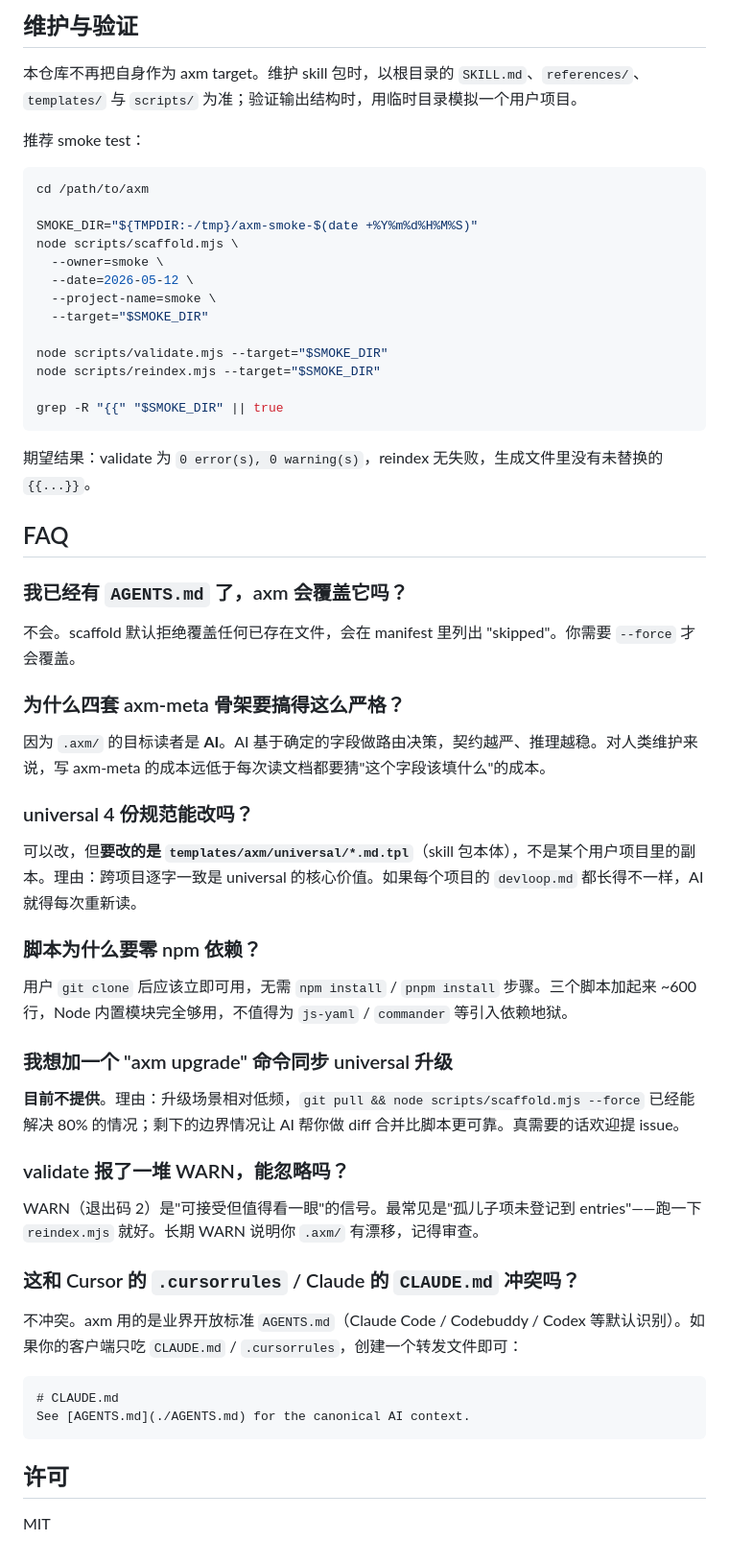
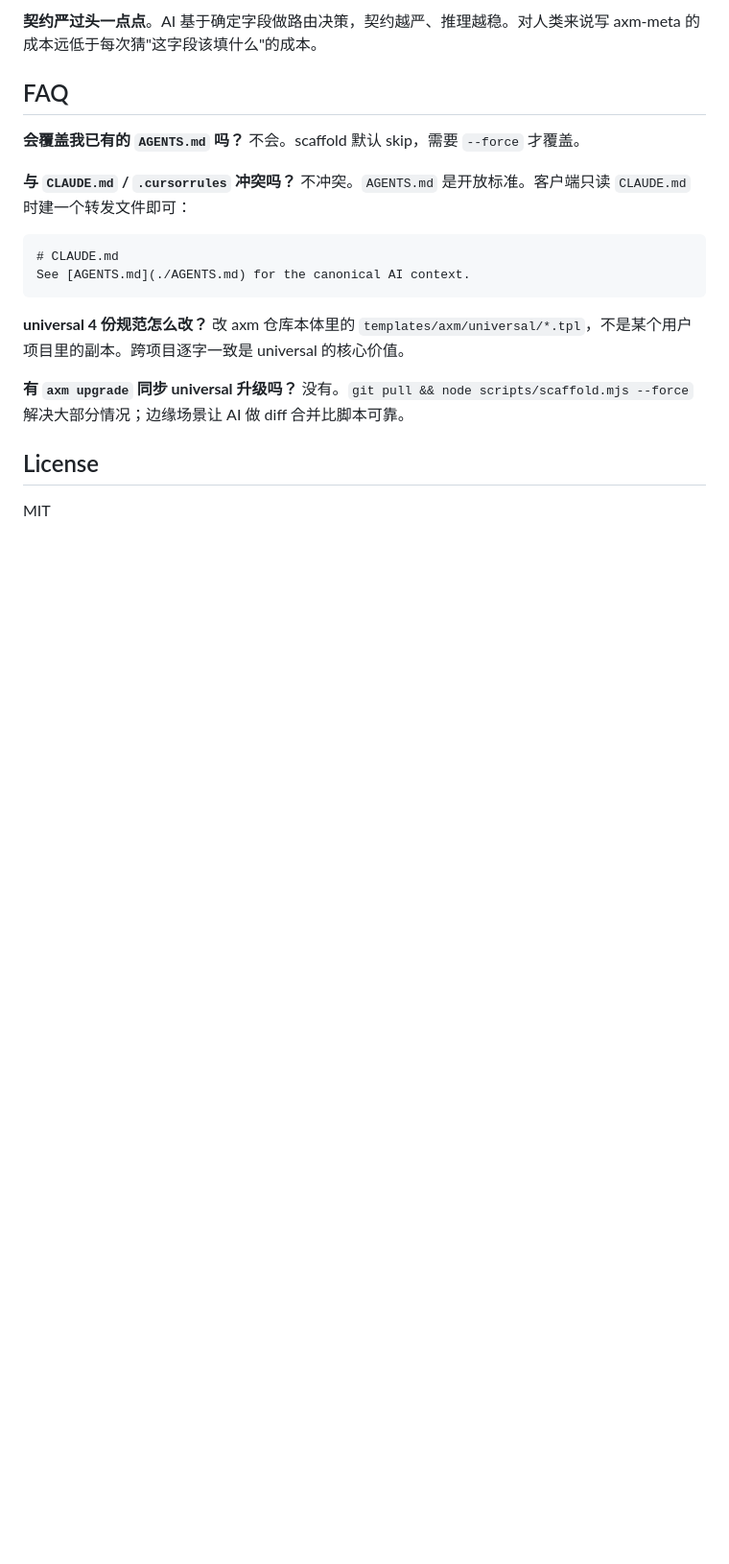
Before and after one commit to castle-x/axiom, a Markdown page: README.md, the part around one of its changes. Shown at 96% size. GitHub-like rendering; blank space fills up the shorter version.

````diff
--- a/README.md
+++ b/README.md
@@ -151,62 +110,23 @@ axm/
-## 维护与验证
-
-本仓库不再把自身作为 axm target。维护 skill 包时，以根目录的 `SKILL.md`、`references/`、`templates/` 与 `scripts/` 为准；验证输出结构时，用临时目录模拟一个用户项目。
-
-推荐 smoke test：
-
-```bash
-cd /path/to/axm
-
-SMOKE_DIR="${TMPDIR:-/tmp}/axm-smoke-$(date +%Y%m%d%H%M%S)"
-node scripts/scaffold.mjs \
-  --owner=smoke \
-  --date=2026-05-12 \
-  --project-name=smoke \
-  --target="$SMOKE_DIR"
-
-node scripts/validate.mjs --target="$SMOKE_DIR"
-node scripts/reindex.mjs --target="$SMOKE_DIR"
-
-grep -R "{{" "$SMOKE_DIR" || true
-```
-
-期望结果：validate 为 `0 error(s), 0 warning(s)`，reindex 无失败，生成文件里没有未替换的 `{{...}}`。
+**契约严过头一点点**。AI 基于确定字段做路由决策，契约越严、推理越稳。对人类来说写 axm-meta 的成本远低于每次猜"这字段该填什么"的成本。
 
 ## FAQ
 
-### 我已经有 `AGENTS.md` 了，axm 会覆盖它吗？
+**会覆盖我已有的 `AGENTS.md` 吗？**
+不会。scaffold 默认 skip，需要 `--force` 才覆盖。
 
-不会。scaffold 默认拒绝覆盖任何已存在文件，会在 manifest 里列出 "skipped"。你需要 `--force` 才会覆盖。
-
-### 为什么四套 axm-meta 骨架要搞得这么严格？
-
-因为 `.axm/` 的目标读者是 **AI**。AI 基于确定的字段做路由决策，契约越严、推理越稳。对人类维护来说，写 axm-meta 的成本远低于每次读文档都要猜"这个字段该填什么"的成本。
-
-### universal 4 份规范能改吗？
-
-可以改，但**要改的是 `templates/axm/universal/*.md.tpl`**（skill 包本体），不是某个用户项目里的副本。理由：跨项目逐字一致是 universal 的核心价值。如果每个项目的 `devloop.md` 都长得不一样，AI 就得每次重新读。
-
-### 脚本为什么要零 npm 依赖？
-
-用户 `git clone` 后应该立即可用，无需 `npm install` / `pnpm install` 步骤。三个脚本加起来 ~600 行，Node 内置模块完全够用，不值得为 `js-yaml` / `commander` 等引入依赖地狱。
-
-### 我想加一个 "axm upgrade" 命令同步 universal 升级
-
-**目前不提供**。理由：升级场景相对低频，`git pull && node scripts/scaffold.mjs --force` 已经能解决 80% 的情况；剩下的边界情况让 AI 帮你做 diff 合并比脚本更可靠。真需要的话欢迎提 issue。
-
-### validate 报了一堆 WARN，能忽略吗？
-
-WARN（退出码 2）是"可接受但值得看一眼"的信号。最常见是"孤儿子项未登记到 entries"——跑一下 `reindex.mjs` 就好。长期 WARN 说明你 `.axm/` 有漂移，记得审查。
-
-### 这和 Cursor 的 `.cursorrules` / Claude 的 `CLAUDE.md` 冲突吗？
-
-不冲突。axm 用的是业界开放标准 `AGENTS.md`（Claude Code / Codebuddy / Codex 等默认识别）。如果你的客户端只吃 `CLAUDE.md` / `.cursorrules`，创建一个转发文件即可：
-
+**与 `CLAUDE.md` / `.cursorrules` 冲突吗？**
+不冲突。`AGENTS.md` 是开放标准。客户端只读 `CLAUDE.md` 时建一个转发文件即可：
 ```md
 # CLAUDE.md
 See [AGENTS.md](./AGENTS.md) for the canonical AI context.
 ```
 
-## 许可
+**universal 4 份规范怎么改？**
+改 axm 仓库本体里的 `templates/axm/universal/*.tpl`，不是某个用户项目里的副本。跨项目逐字一致是 universal 的核心价值。
+
+**有 `axm upgrade` 同步 universal 升级吗？**
+没有。`git pull && node scripts/scaffold.mjs --force` 解决大部分情况；边缘场景让 AI 做 diff 合并比脚本可靠。
+
+## License
 
 MIT
````
Also changed, not shown: other parts of README.md (+69 -110 lines).
